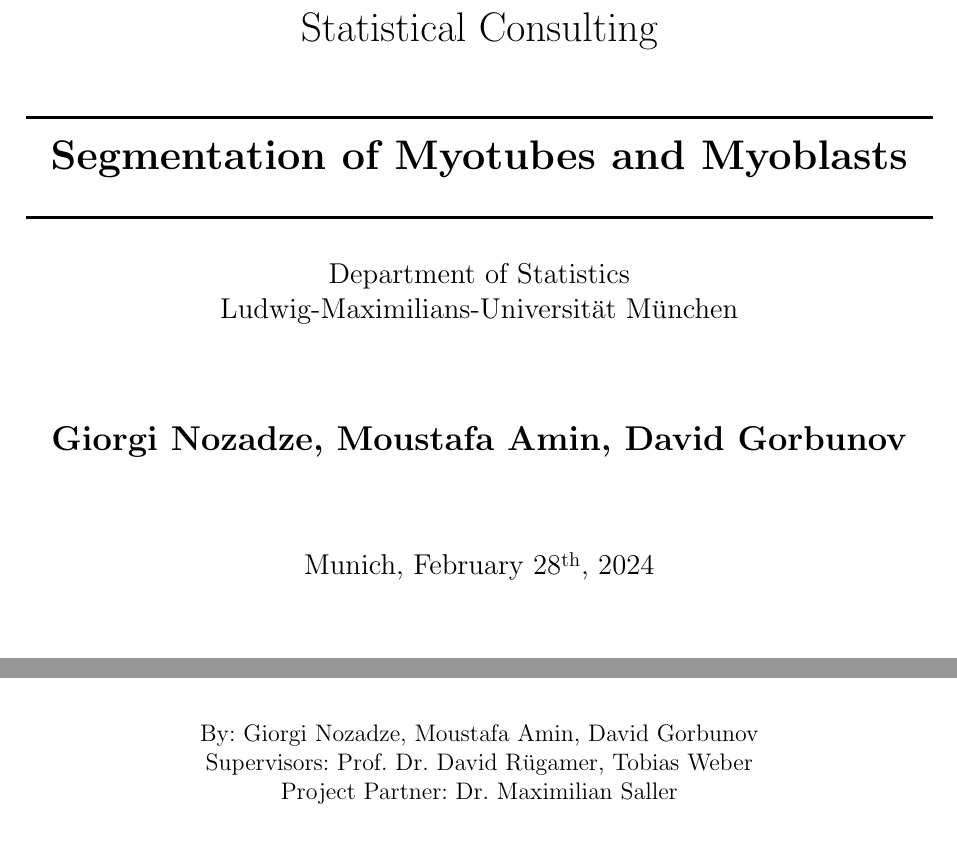
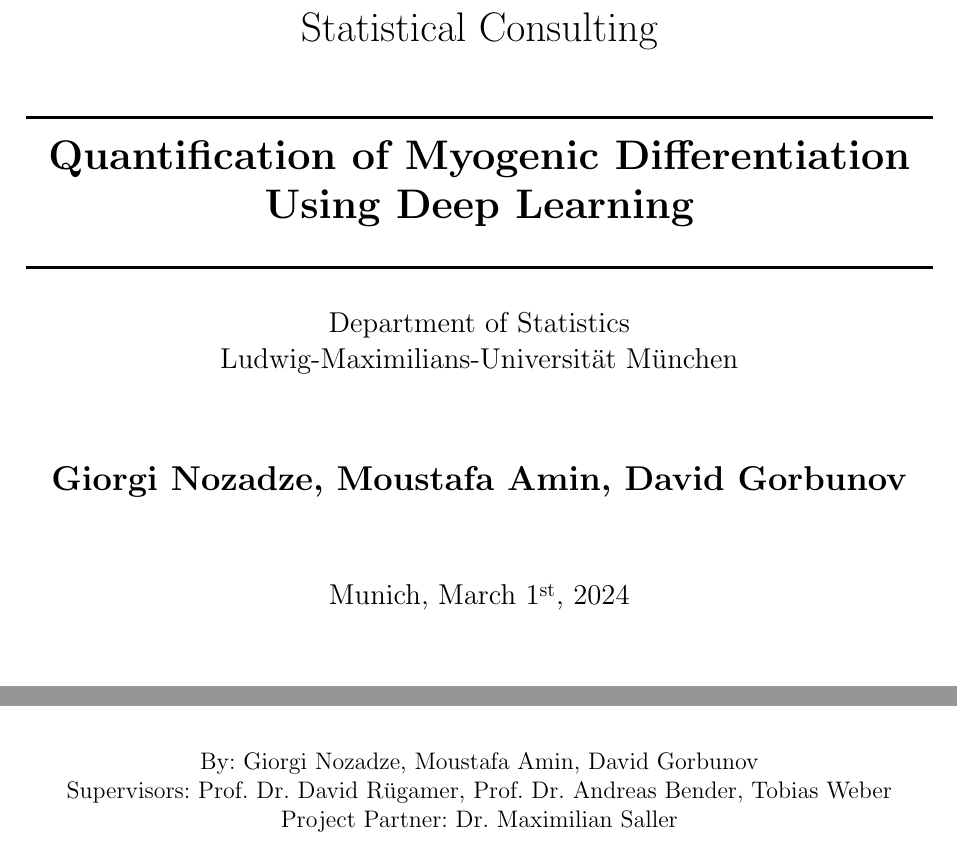
Before and after one commit to davetornado/myovision-report, a LaTeX paper (main.tex): two parts of page 1 of 38, joined at a grey line, cut so that both start at the same text. Compiled offline with pdfLaTeX.

Commit message:
minor changes

```diff
--- a/main.tex
+++ b/main.tex
@@ -41,9 +41,9 @@ citestyle=nature]{biblatex}
 	citecolor = black}
 
 %TITLE PARAMS
-\newcommand{\mytitle}{Segmentation of Myotubes and Myoblasts}
+\newcommand{\mytitle}{Quantification of Myogenic Differentiation Using Deep Learning}
 \newcommand{\myname}{Giorgi Nozadze, Moustafa Amin, David Gorbunov}
-\newcommand{\mysupervisor}{Prof. Dr. David Rügamer, Tobias Weber}
+\newcommand{\mysupervisor}{Prof. Dr. David Rügamer, Prof. Dr. Andreas Bender, Tobias Weber}
 \newcommand{\mypartner}{Dr. Maximilian Saller}
 
 \newcommand{\changefont}{%
@@ -109,7 +109,7 @@ citestyle=nature]{biblatex}
 			\vfill
 
 			\large
-			Munich, February 28\textsuperscript{th}, 2024
+			Munich, March 1\textsuperscript{st}, 2024
 
 			\vfill
 
```
Also changed, not shown: unsupervised.tex (+1 -1 lines).
